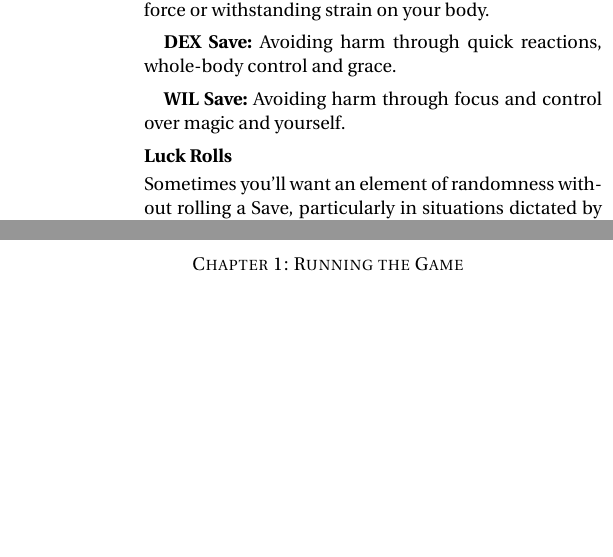
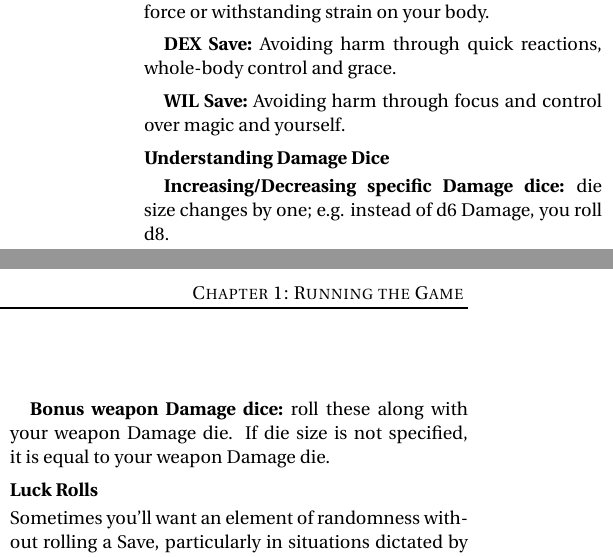
Before and after one commit to Vladar4/itdr, a LaTeX document (part5.tex): two parts of the columns of the page, joined at a grey line, cut so that both start at the same text, the shorter picture padded with empty space. Compiled offline with pdfLaTeX.

Commit message:
part5: added Understanding Damage Dice paragraph

```diff
--- a/part5.tex
+++ b/part5.tex
@@ -37,6 +37,11 @@ A save is made  when a character has put themselves at risk.
 
 \subparagraph{WIL Save:} Avoiding harm through focus and control over magic and yourself.
 
+\paragraph{Understanding Damage Dice}
+\subparagraph{Increasing/Decreasing specific Damage dice:} die size changes by one; e.g. instead of d6 Damage, you roll d8.
+
+\subparagraph{Bonus weapon Damage dice:} roll these along with your weapon Damage die. If die size is not specified, it is equal to your weapon Damage die.
+
 \paragraph{Luck Rolls}
 \index{Rolls!luck}
 \index{Luck Rolls|see {Rolls, luck}}
```
